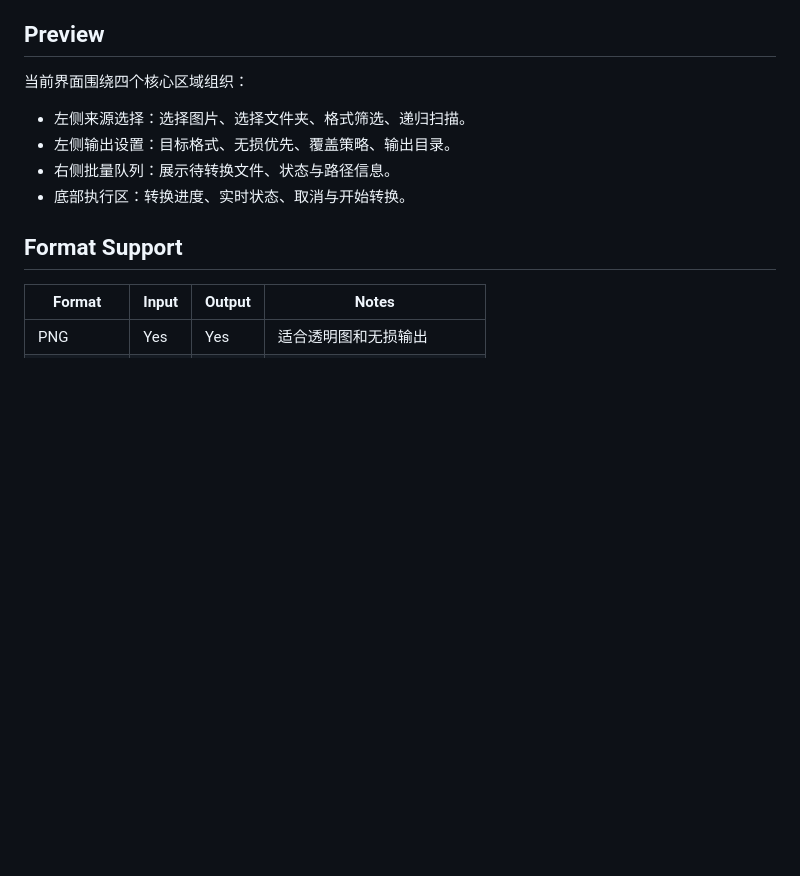
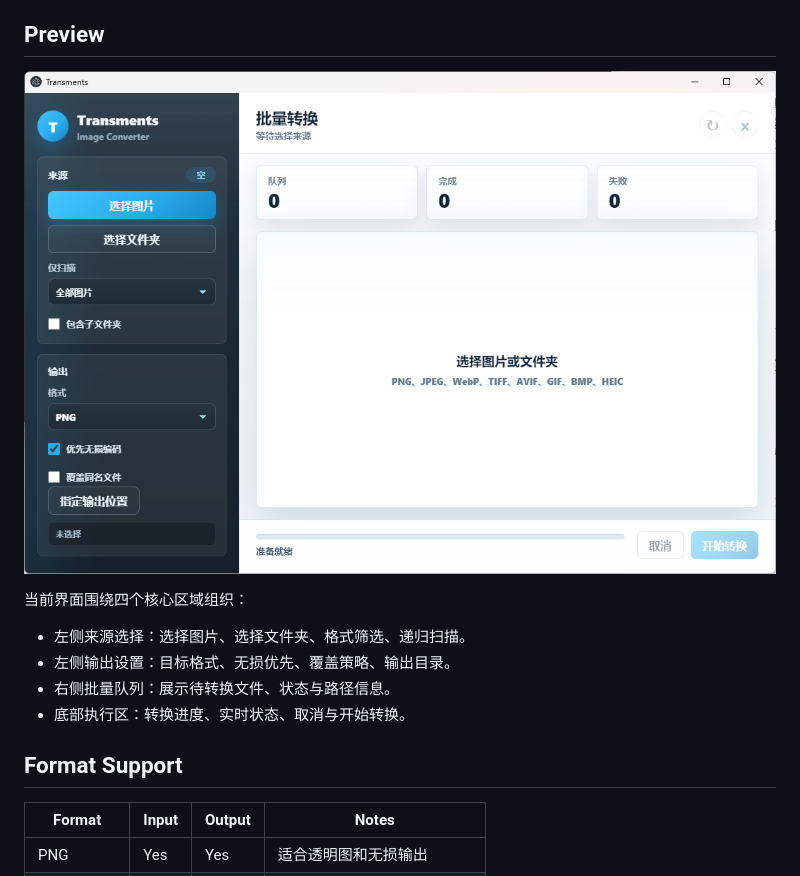
Before and after one commit to Achivily/Transments, a Markdown page: README.md, the part around the change. Drawn GitHub-style; pictures changed too: preview/main.png (added); blank space fills up the shorter version.

Commit message:
Add README preview image

```diff
--- a/README.md
+++ b/README.md
@@ -15,6 +15,8 @@ Transments 是一个轻量化图片格式转换器，面向日常高频的图片
 - **Telegram 风格 UI**：深色侧栏、清爽工作区、平滑交互动效、HarmonyOS Sans SC 字体优先。
 
 ## Preview
+
+![Transments preview](preview/main.png)
 
 当前界面围绕四个核心区域组织：
 
```
